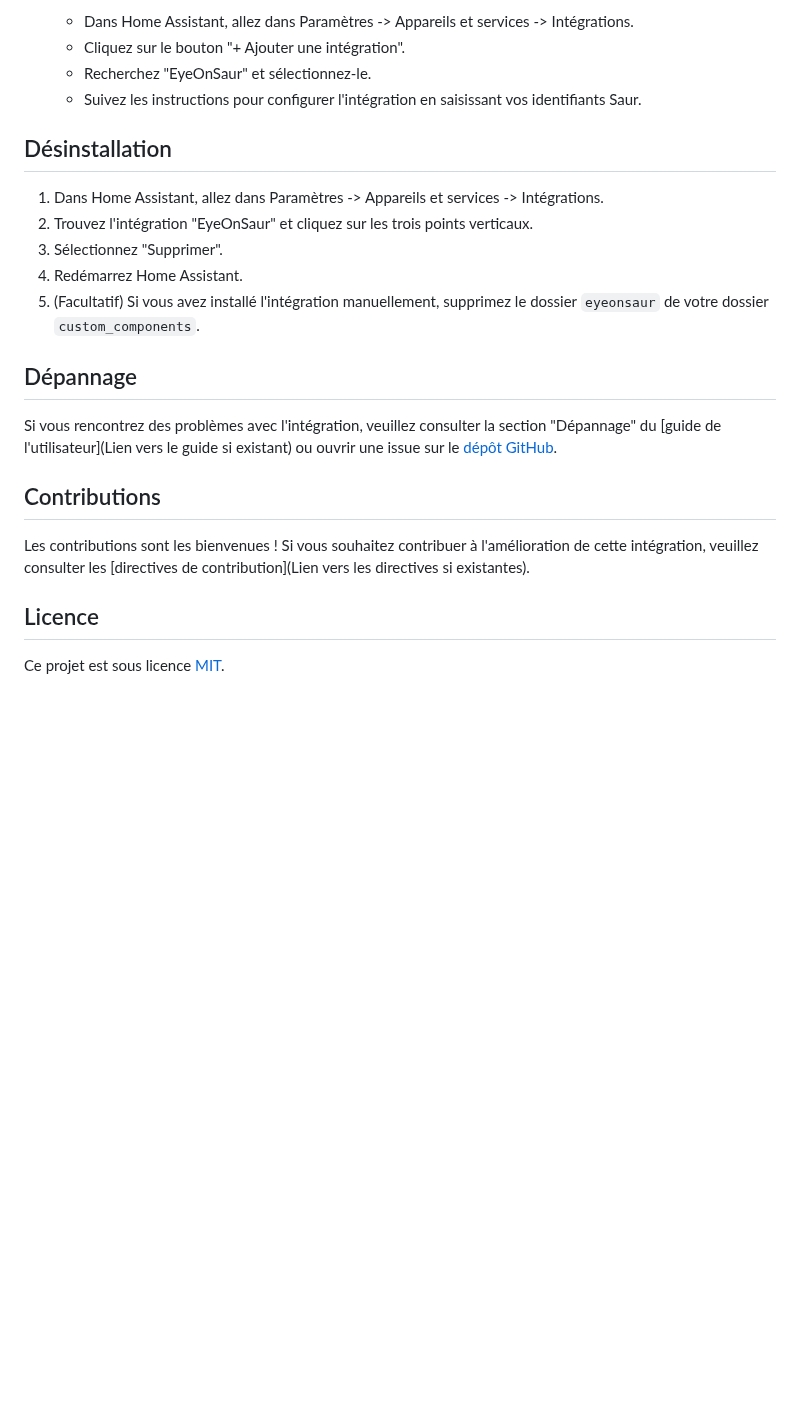
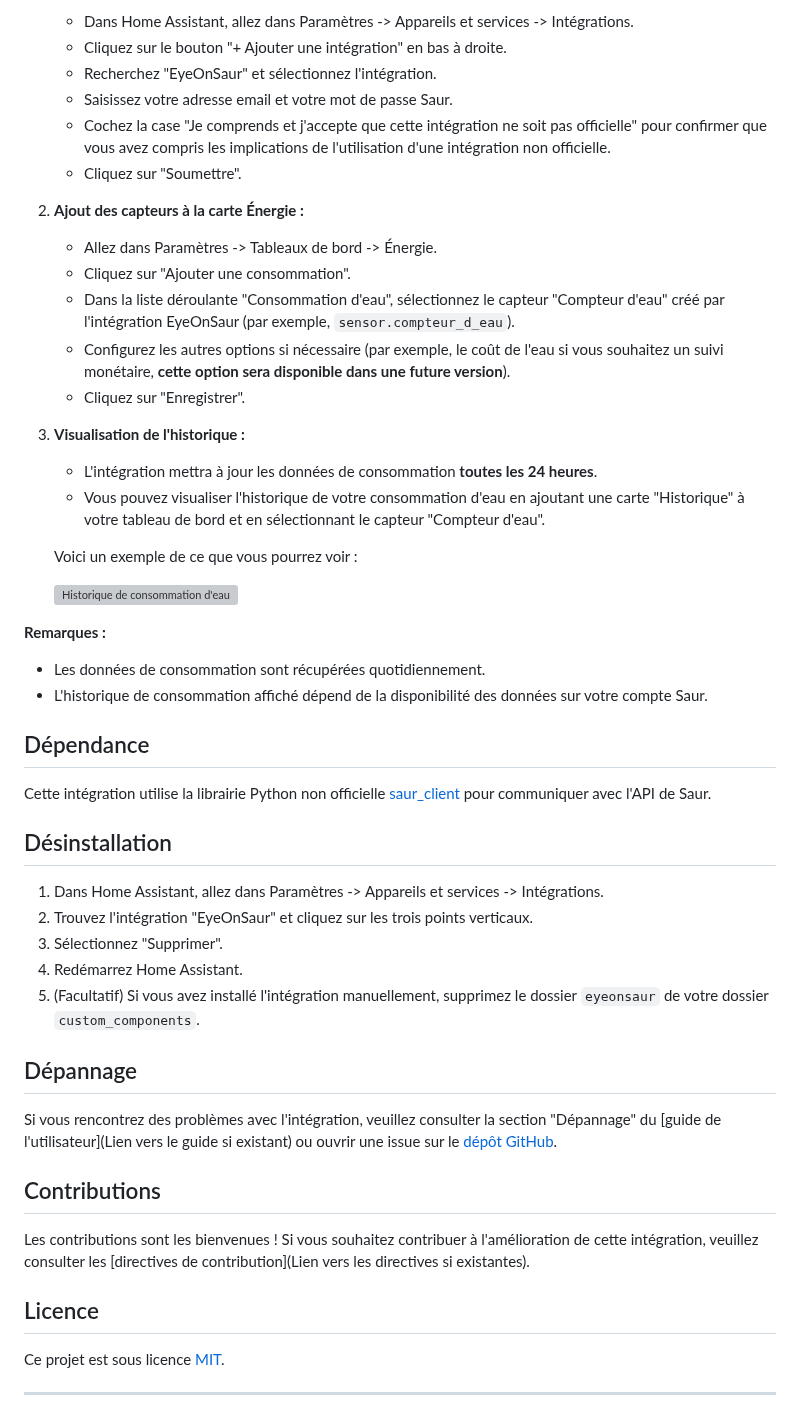
Before and after one commit to cekage/eyeonsaur-ha, a Markdown page: README.md, the part around one of its changes. GitHub-like rendering; blank space fills up the shorter version; grey boxes are pictures that could not be loaded.

```diff
--- a/README.md
+++ b/README.md
@@ -42,7 +58,33 @@ Saur est une entreprise française spécialisée dans la gestion déléguée des
     *   Dans Home Assistant, allez dans Paramètres -> Appareils et services -> Intégrations.
-    *   Cliquez sur le bouton "+ Ajouter une intégration".
-    *   Recherchez "EyeOnSaur" et sélectionnez-le.
-    *   Suivez les instructions pour configurer l'intégration en saisissant vos identifiants Saur.
+    *   Cliquez sur le bouton "+ Ajouter une intégration" en bas à droite.
+    *   Recherchez "EyeOnSaur" et sélectionnez l'intégration.
+    *   Saisissez votre adresse email et votre mot de passe Saur.
+    *   Cochez la case "Je comprends et j'accepte que cette intégration ne soit pas officielle" pour confirmer que vous avez compris les implications de l'utilisation d'une intégration non officielle.
+    *   Cliquez sur "Soumettre".
+
+2. **Ajout des capteurs à la carte Énergie :**
+    *   Allez dans Paramètres -> Tableaux de bord -> Énergie.
+    *   Cliquez sur "Ajouter une consommation".
+    *   Dans la liste déroulante "Consommation d'eau", sélectionnez le capteur "Compteur d'eau" créé par l'intégration EyeOnSaur (par exemple, `sensor.compteur_d_eau`).
+    *   Configurez les autres options si nécessaire (par exemple, le coût de l'eau si vous souhaitez un suivi monétaire, **cette option sera disponible dans une future version**).
+    *   Cliquez sur "Enregistrer".
+
+3. **Visualisation de l'historique :**
+    *   L'intégration mettra à jour les données de consommation **toutes les 24 heures**.
+    *   Vous pouvez visualiser l'historique de votre consommation d'eau en ajoutant une carte "Historique" à votre tableau de bord et en sélectionnant le capteur "Compteur d'eau".
+
+    Voici un exemple de ce que vous pourrez voir :
+
+    ![Historique de consommation d'eau](https://raw.githubusercontent.com/cekage/eyeonsaur-ha/main/images/historique_fictive.png)
+
+**Remarques :**
+
+*   Les données de consommation sont récupérées quotidiennement.
+*   L'historique de consommation affiché dépend de la disponibilité des données sur votre compte Saur.
+
+## Dépendance
+
+Cette intégration utilise la librairie Python non officielle [saur_client](https://github.com/cekage/Saur_fr_client) pour communiquer avec l'API de Saur.
 
 ## Désinstallation
 
@@ -63,3 +105,11 @@ Les contributions sont les bienvenues ! Si vous souhaitez contribuer à l'améli
 ## Licence
 
 Ce projet est sous licence [MIT](LICENSE).
+
+---
+<!-- Badges -->
+[commits-shield]: https://img.shields.io/github/commit-activity/w/cekage/eyeonsaur-ha.svg
+[commits]: https://github.com/cekage/eyeonsaur-ha/commits/master
+[license-shield]: https://img.shields.io/github/license/cekage/eyeonsaur-ha.svg
+[releases-shield]: https://img.shields.io/github/release/cekage/eyeonsaur-ha.svg
+[releases]: https://github.com/cekage/eyeonsaur-ha/releases
```
Also changed, not shown: other parts of README.md (+37 -21 lines), images/hsitorique_fictive.png (added), 3 other files.
